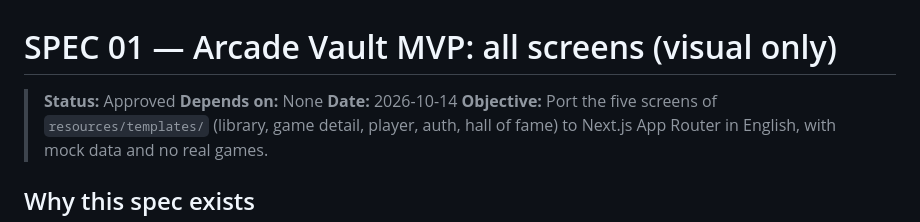
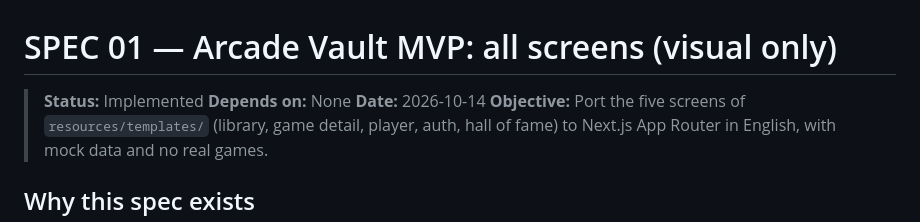
Before and after one commit to Oliverikx/05-arcade-vault, a Markdown page: specs/01-arcade-vault-mvp-screens.md, the part around the change. Drawn GitHub-style.

Commit message:
fix: update status to implemented in MVP spec documentation

```diff
--- a/specs/01-arcade-vault-mvp-screens.md
+++ b/specs/01-arcade-vault-mvp-screens.md
@@ -1,6 +1,6 @@
 # SPEC 01 — Arcade Vault MVP: all screens (visual only)
 
-> **Status:** Approved
+> **Status:** Implemented
 > **Depends on:** None
 > **Date:** 2026-10-14
 > **Objective:** Port the five screens of `resources/templates/` (library, game detail, player, auth, hall of fame) to Next.js App Router in English, with mock data and no real games.
```
